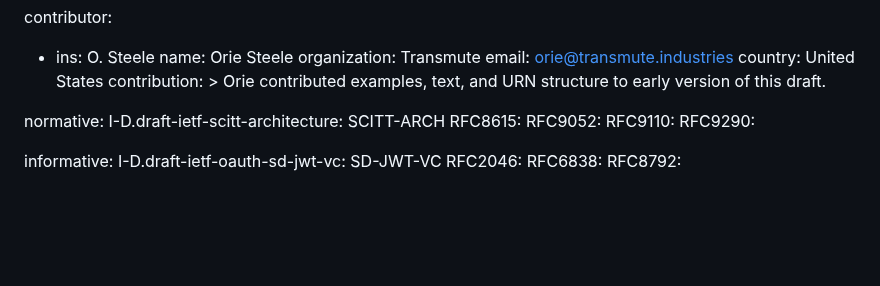
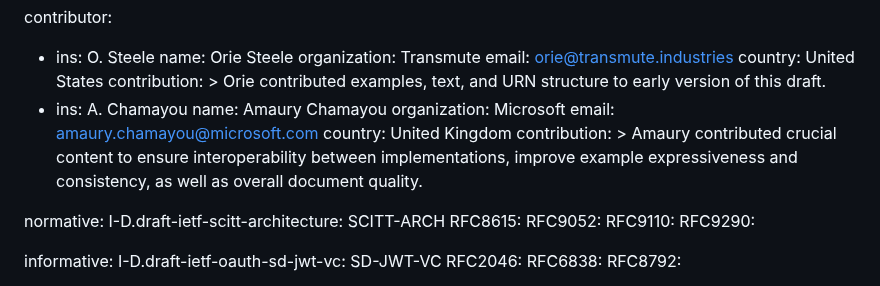
Before and after one commit to ietf-wg-scitt/draft-ietf-scitt-scrapi, a Markdown page: draft-ietf-scitt-scrapi.md, the part around the change. Rendered like a GitHub page; blank space fills up the shorter version.

Commit message:
adding Amaury as a contributor

```diff
--- a/draft-ietf-scitt-scrapi.md
+++ b/draft-ietf-scitt-scrapi.md
@@ -49,6 +49,13 @@ contributor:
     country: United States
     contribution: >
       Orie contributed examples, text, and URN structure to early version of this draft.
+  - ins: A. Chamayou
+    name: Amaury Chamayou
+    organization: Microsoft
+    email: amaury.chamayou@microsoft.com
+    country: United Kingdom
+    contribution: >
+      Amaury contributed crucial content to ensure interoperability between implementations, improve example expressiveness and consistency, as well as overall document quality.
 
 normative:
   I-D.draft-ietf-scitt-architecture: SCITT-ARCH
```
